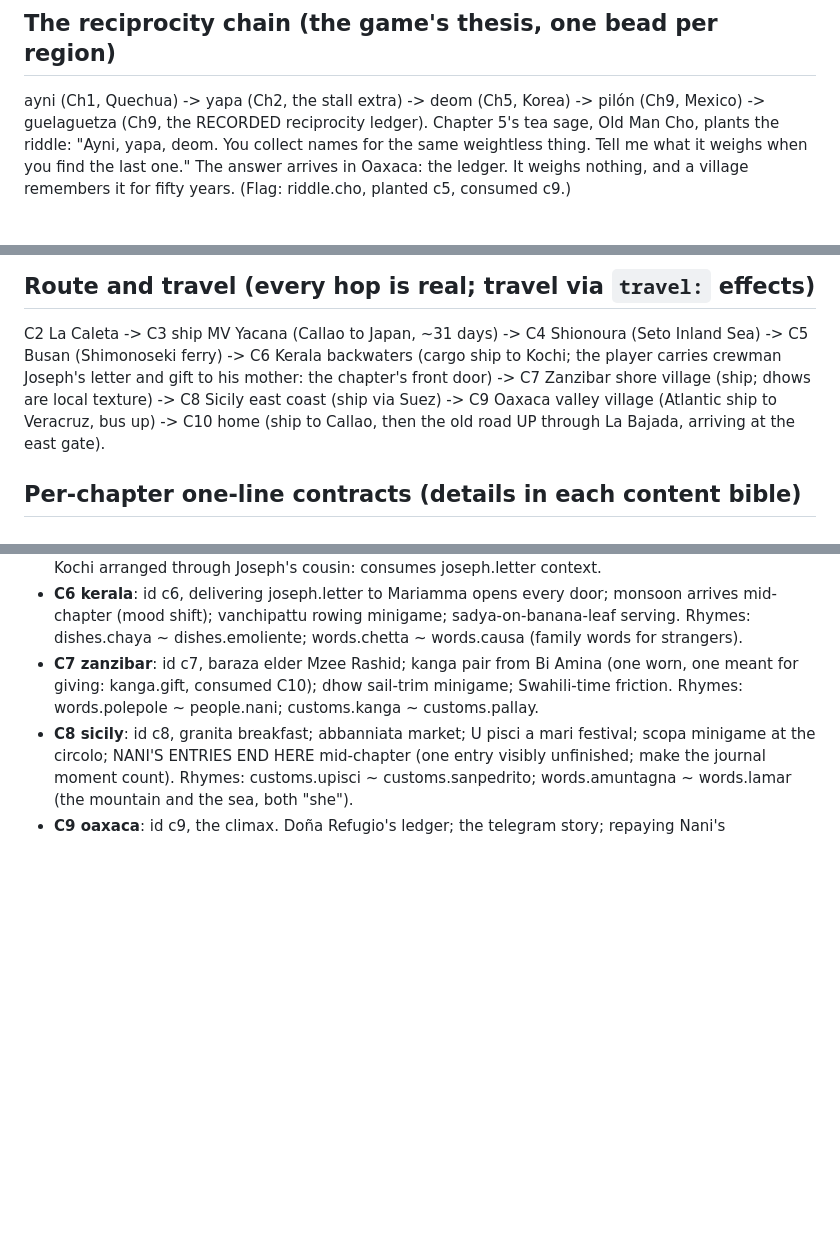
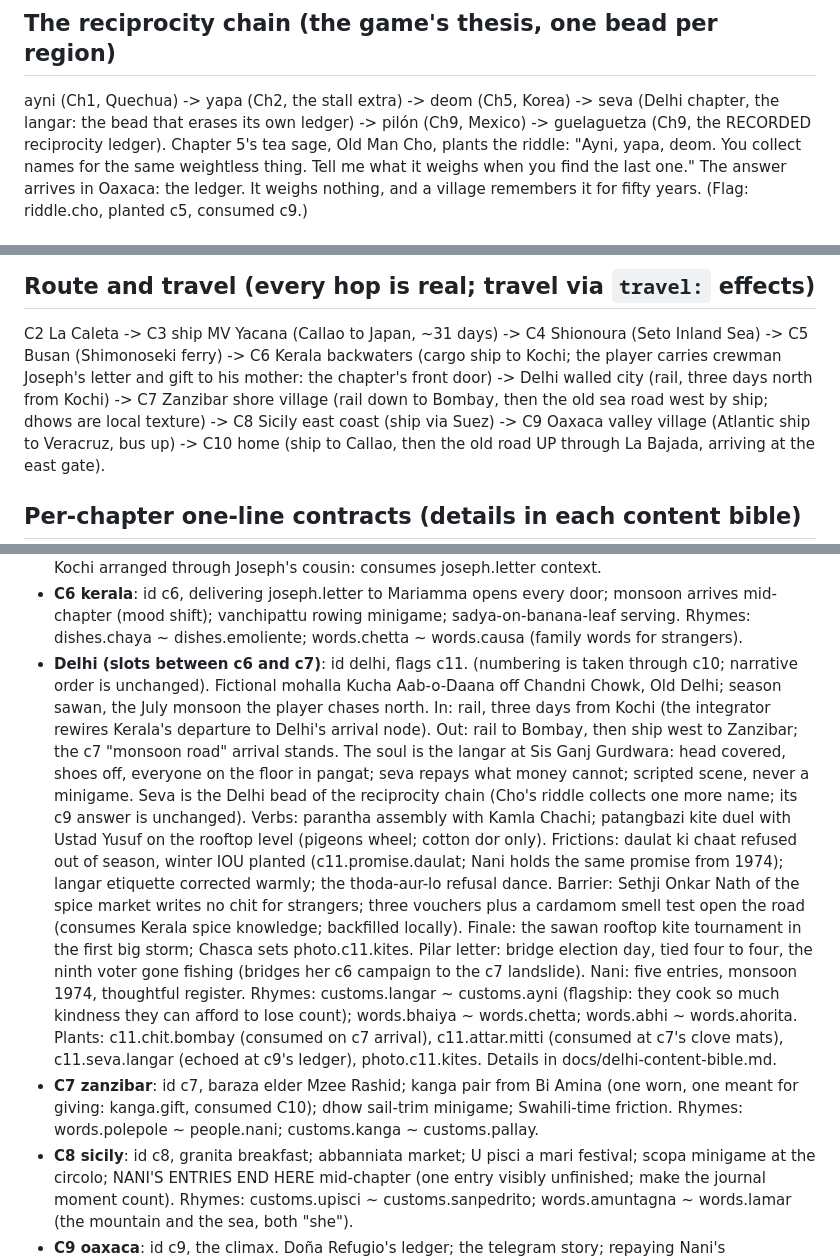
Before and after one commit to shubhamgoel27/say-yes-to-soup, a Markdown page: docs/story-arc.md, 3 parts joined by grey strips. Drawn GitHub-style; blank space fills up the shorter version.

```diff
--- a/docs/story-arc.md
+++ b/docs/story-arc.md
@@ -30,6 +30,7 @@ what you learned uphill changes how the next coast treats you.
 ## The reciprocity chain (the game's thesis, one bead per region)
 
 ayni (Ch1, Quechua) -> yapa (Ch2, the stall extra) -> deom (Ch5, Korea) ->
+seva (Delhi chapter, the langar: the bead that erases its own ledger) ->
 pilón (Ch9, Mexico) -> guelaguetza (Ch9, the RECORDED reciprocity ledger).
 Chapter 5's tea sage, Old Man Cho, plants the riddle: "Ayni, yapa, deom. You
 collect names for the same weightless thing. Tell me what it weighs when you
@@ -63,8 +64,9 @@ planted c5, consumed c9.)
 C2 La Caleta -> C3 ship MV Yacana (Callao to Japan, ~31 days) -> C4 Shionoura
 (Seto Inland Sea) -> C5 Busan (Shimonoseki ferry) -> C6 Kerala backwaters
 (cargo ship to Kochi; the player carries crewman Joseph's letter and gift to
-his mother: the chapter's front door) -> C7 Zanzibar shore village (ship;
-dhows are local texture) -> C8 Sicily east coast (ship via Suez) -> C9 Oaxaca
+his mother: the chapter's front door) -> Delhi walled city (rail, three days
+north from Kochi) -> C7 Zanzibar shore village (rail down to Bombay, then
+the old sea road west by ship; dhows are local texture) -> C8 Sicily east coast (ship via Suez) -> C9 Oaxaca
 valley village (Atlantic ship to Veracruz, bus up) -> C10 home (ship to
 Callao, then the old road UP through La Bajada, arriving at the east gate).
 
@@ -89,6 +91,34 @@ Callao, then the old road UP through La Bajada, arriving at the east gate).
   door; monsoon arrives mid-chapter (mood shift); vanchipattu rowing
   minigame; sadya-on-banana-leaf serving. Rhymes: dishes.chaya ~
   dishes.emoliente; words.chetta ~ words.causa (family words for strangers).
+- **Delhi (slots between c6 and c7)**: id delhi, flags c11. (numbering is
+  taken through c10; narrative order is unchanged). Fictional mohalla
+  Kucha Aab-o-Daana off Chandni Chowk, Old Delhi; season sawan, the July
+  monsoon the player chases north. In: rail, three days from Kochi (the
+  integrator rewires Kerala's departure to Delhi's arrival node). Out:
+  rail to Bombay, then ship west to Zanzibar; the c7 "monsoon road"
+  arrival stands. The soul is the langar at Sis Ganj Gurdwara: head
+  covered, shoes off, everyone on the floor in pangat; seva repays what
+  money cannot; scripted scene, never a minigame. Seva is the Delhi bead
+  of the reciprocity chain (Cho's riddle collects one more name; its c9
+  answer is unchanged). Verbs: parantha assembly with Kamla Chachi;
+  patangbazi kite duel with Ustad Yusuf on the rooftop level (pigeons
+  wheel; cotton dor only). Frictions: daulat ki chaat refused out of
+  season, winter IOU planted (c11.promise.daulat; Nani holds the same
+  promise from 1974); langar etiquette corrected warmly; the thoda-aur-lo
+  refusal dance. Barrier: Sethji Onkar Nath of the spice market writes no
+  chit for strangers; three vouchers plus a cardamom smell test open the
+  road (consumes Kerala spice knowledge; backfilled locally). Finale: the
+  sawan rooftop kite tournament in the first big storm; Chasca sets
+  photo.c11.kites. Pilar letter: bridge election day, tied four to four,
+  the ninth voter gone fishing (bridges her c6 campaign to the c7
+  landslide). Nani: five entries, monsoon 1974, thoughtful register.
+  Rhymes: customs.langar ~ customs.ayni (flagship: they cook so much
+  kindness they can afford to lose count); words.bhaiya ~ words.chetta;
+  words.abhi ~ words.ahorita. Plants: c11.chit.bombay (consumed on c7
+  arrival), c11.attar.mitti (consumed at c7's clove mats), c11.seva.langar
+  (echoed at c9's ledger), photo.c11.kites. Details in
+  docs/delhi-content-bible.md.
 - **C7 zanzibar**: id c7, baraza elder Mzee Rashid; kanga pair from Bi Amina
   (one worn, one meant for giving: kanga.gift, consumed C10); dhow sail-trim
   minigame; Swahili-time friction. Rhymes: words.polepole ~ people.nani;
```
Also changed, not shown: README.md (+1 -0 lines), docs/delhi-content-bible.md (added, +148 -0 lines), docs/shots/delhi-gali.png (added), docs/shots/delhi-rooftop-dusk.png (added), 11 other files.
